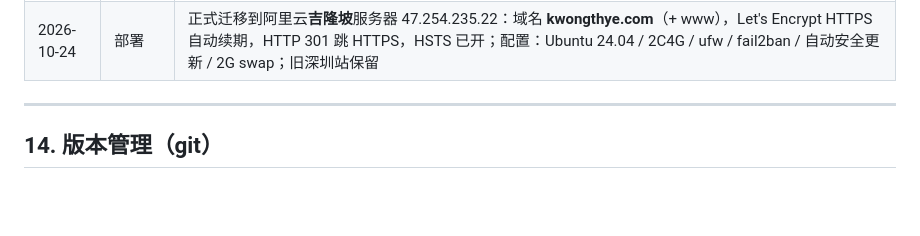
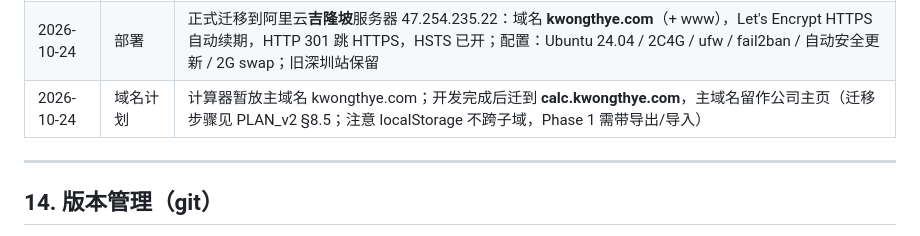
Before and after one commit to jamesyew1314/Property-Investment-calculator, a Markdown page: PROJECT.md, the part around the change. Drawn GitHub-style; blank space fills up the shorter version.

```diff
--- a/PROJECT.md
+++ b/PROJECT.md
@@ -394,6 +394,7 @@ RPGT_y = 30%（≤3 年）/ 20%（第 4 年）/ 15%（第 5 年）/ 0%（6 年+
 | 2026-10-19 | v0.32 | RPGT 改老板口径：(卖价 − 实价 − 总购置费用 − 卖出中介费 − 卖出律师费 − 售出杂费) × 年限税率（30/20/15/0），不再用法定豁免；RPGT 行移到售出杂费下方；删「Selling related cost」标题与整个完整口径块（Net Cash Profit → XIRR）；test.js 保持 48 项 |
 | 2026-10-19 | 版本管理 | 初始化 git 仓库并推送到 GitHub 私有仓库 `jamesyew1314/Property-nvestment-calculator`；标签 v0.32 |
 | 2026-10-24 | 部署 | 正式迁移到阿里云**吉隆坡**服务器 47.254.235.22：域名 **kwongthye.com**（+ www），Let's Encrypt HTTPS 自动续期，HTTP 301 跳 HTTPS，HSTS 已开；配置：Ubuntu 24.04 / 2C4G / ufw / fail2ban / 自动安全更新 / 2G swap；旧深圳站保留 |
+| 2026-10-24 | 域名计划 | 计算器暂放主域名 kwongthye.com；开发完成后迁到 **calc.kwongthye.com**，主域名留作公司主页（迁移步骤见 PLAN_v2 §8.5；注意 localStorage 不跨子域，Phase 1 需带导出/导入） |
 
 ---
 
```
Also changed, not shown: PLAN_v2.md (+9 -0 lines).
